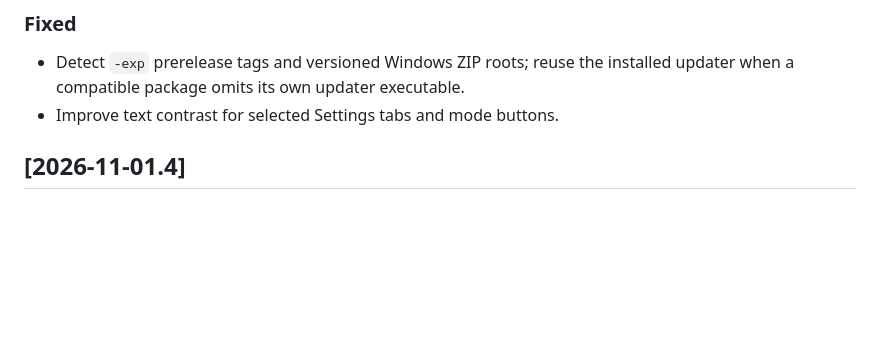
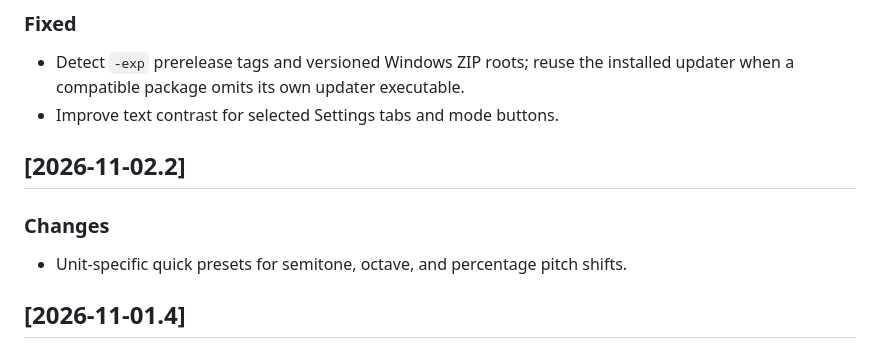
Before and after one commit to pxib/lrcplus, a Markdown page: CHANGELOG.md, the part around the change. Rendered like a GitHub page; blank space fills up the shorter version.

Commit message:
Resolve updater changelog conflict

```diff
--- a/CHANGELOG.md
+++ b/CHANGELOG.md
@@ -12,6 +12,11 @@ Versions uses dates with optional revisions.
 ### Fixed
 - Detect `-exp` prerelease tags and versioned Windows ZIP roots; reuse the installed updater when a compatible package omits its own updater executable.
 - Improve text contrast for selected Settings tabs and mode buttons.
+
+## [2026-11-02.2]
+
+### Changes
+- Unit-specific quick presets for semitone, octave, and percentage pitch shifts.
 
 ## [2026-11-01.4]
 
```
